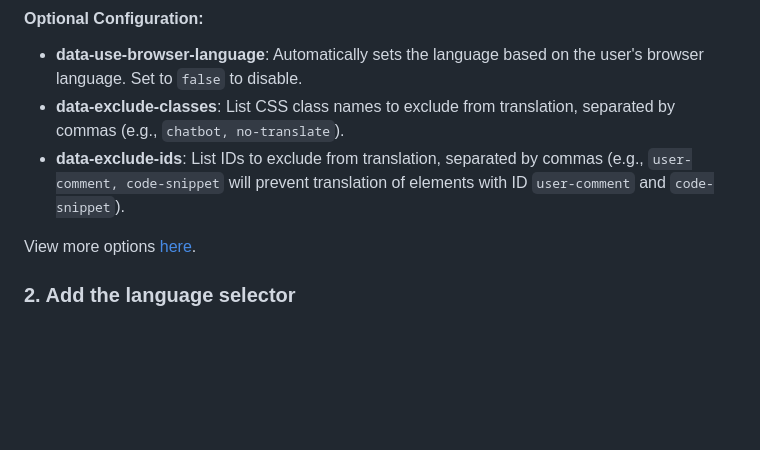
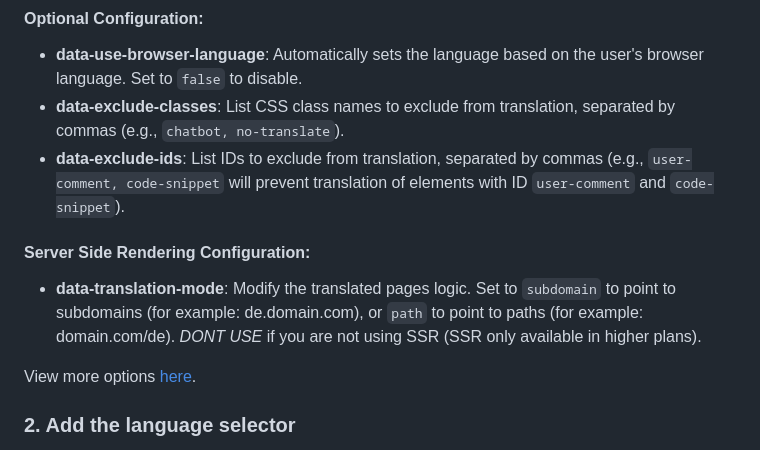
Before and after one commit to desentio/weploy-translate, a Markdown page: README.md, the part around the change. Rendered like a GitHub page; blank space fills up the shorter version.

Commit message:
data-translation-mode

```diff
--- a/README.md
+++ b/README.md
@@ -31,6 +31,9 @@ Place the following script inside your <head> tag
 - **data-use-browser-language**: Automatically sets the language based on the user's browser language. Set to `false` to disable.
 - **data-exclude-classes**: List CSS class names to exclude from translation, separated by commas (e.g., `chatbot, no-translate`).
 - **data-exclude-ids**: List IDs to exclude from translation, separated by commas (e.g., `user-comment, code-snippet` will prevent translation of elements with ID `user-comment` and `code-snippet`).
+
+#### Server Side Rendering Configuration:
+- **data-translation-mode**: Modify the translated pages logic. Set to `subdomain` to point to subdomains (for example: de.domain.com), or `path` to point to paths (for example: domain.com/de). *DONT USE* if you are not using SSR (SSR only available in higher plans).
 
 View more options [here](#advanced-configuration).
 
```
